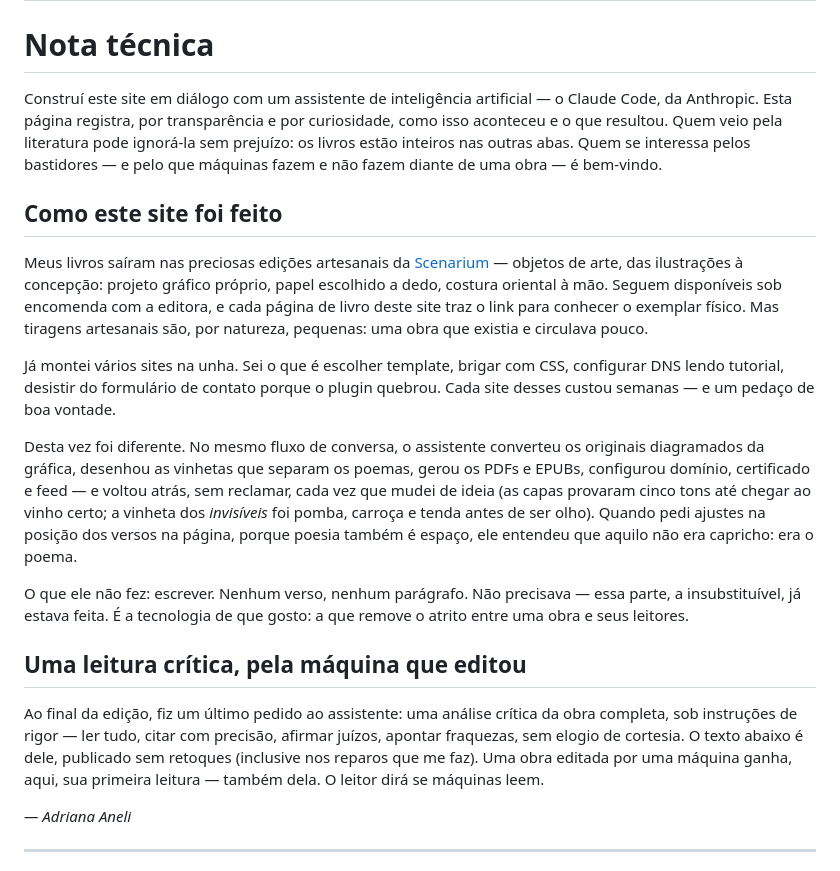
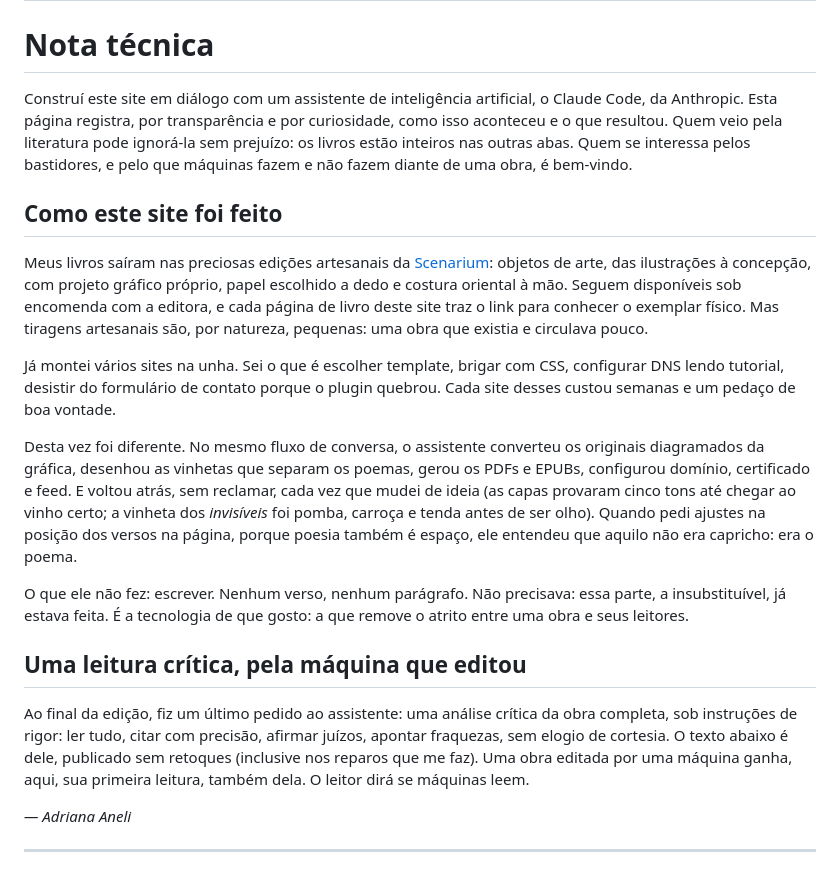
Before and after one commit to drilagrasta-boop/adrianaaneli-site, a Markdown page: src/pages/nota-tecnica.md, the part around the change. GitHub-like rendering.

Commit message:
fix: carta da autora na nota técnica sem travessões
Co-Authored-By: Claude Fable 5 <noreply@anthropic.com>

```diff
--- a/src/pages/nota-tecnica.md
+++ b/src/pages/nota-tecnica.md
@@ -5,21 +5,21 @@ description: "Como este site foi feito — e a primeira leitura crítica da obra
 ---
 # Nota técnica
 
-Construí este site em diálogo com um assistente de inteligência artificial — o Claude Code, da Anthropic. Esta página registra, por transparência e por curiosidade, como isso aconteceu e o que resultou. Quem veio pela literatura pode ignorá-la sem prejuízo: os livros estão inteiros nas outras abas. Quem se interessa pelos bastidores — e pelo que máquinas fazem e não fazem diante de uma obra — é bem-vindo.
+Construí este site em diálogo com um assistente de inteligência artificial, o Claude Code, da Anthropic. Esta página registra, por transparência e por curiosidade, como isso aconteceu e o que resultou. Quem veio pela literatura pode ignorá-la sem prejuízo: os livros estão inteiros nas outras abas. Quem se interessa pelos bastidores, e pelo que máquinas fazem e não fazem diante de uma obra, é bem-vindo.
 
 ## Como este site foi feito
 
-Meus livros saíram nas preciosas edições artesanais da [Scenarium](https://scenariumlivrosartesanais.wordpress.com/) — objetos de arte, das ilustrações à concepção: projeto gráfico próprio, papel escolhido a dedo, costura oriental à mão. Seguem disponíveis sob encomenda com a editora, e cada página de livro deste site traz o link para conhecer o exemplar físico. Mas tiragens artesanais são, por natureza, pequenas: uma obra que existia e circulava pouco.
+Meus livros saíram nas preciosas edições artesanais da [Scenarium](https://scenariumlivrosartesanais.wordpress.com/): objetos de arte, das ilustrações à concepção, com projeto gráfico próprio, papel escolhido a dedo e costura oriental à mão. Seguem disponíveis sob encomenda com a editora, e cada página de livro deste site traz o link para conhecer o exemplar físico. Mas tiragens artesanais são, por natureza, pequenas: uma obra que existia e circulava pouco.
 
-Já montei vários sites na unha. Sei o que é escolher template, brigar com CSS, configurar DNS lendo tutorial, desistir do formulário de contato porque o plugin quebrou. Cada site desses custou semanas — e um pedaço de boa vontade.
+Já montei vários sites na unha. Sei o que é escolher template, brigar com CSS, configurar DNS lendo tutorial, desistir do formulário de contato porque o plugin quebrou. Cada site desses custou semanas e um pedaço de boa vontade.
 
-Desta vez foi diferente. No mesmo fluxo de conversa, o assistente converteu os originais diagramados da gráfica, desenhou as vinhetas que separam os poemas, gerou os PDFs e EPUBs, configurou domínio, certificado e feed — e voltou atrás, sem reclamar, cada vez que mudei de ideia (as capas provaram cinco tons até chegar ao vinho certo; a vinheta dos *invisíveis* foi pomba, carroça e tenda antes de ser olho). Quando pedi ajustes na posição dos versos na página, porque poesia também é espaço, ele entendeu que aquilo não era capricho: era o poema.
+Desta vez foi diferente. No mesmo fluxo de conversa, o assistente converteu os originais diagramados da gráfica, desenhou as vinhetas que separam os poemas, gerou os PDFs e EPUBs, configurou domínio, certificado e feed. E voltou atrás, sem reclamar, cada vez que mudei de ideia (as capas provaram cinco tons até chegar ao vinho certo; a vinheta dos *invisíveis* foi pomba, carroça e tenda antes de ser olho). Quando pedi ajustes na posição dos versos na página, porque poesia também é espaço, ele entendeu que aquilo não era capricho: era o poema.
 
-O que ele não fez: escrever. Nenhum verso, nenhum parágrafo. Não precisava — essa parte, a insubstituível, já estava feita. É a tecnologia de que gosto: a que remove o atrito entre uma obra e seus leitores.
+O que ele não fez: escrever. Nenhum verso, nenhum parágrafo. Não precisava: essa parte, a insubstituível, já estava feita. É a tecnologia de que gosto: a que remove o atrito entre uma obra e seus leitores.
 
 ## Uma leitura crítica, pela máquina que editou
 
-Ao final da edição, fiz um último pedido ao assistente: uma análise crítica da obra completa, sob instruções de rigor — ler tudo, citar com precisão, afirmar juízos, apontar fraquezas, sem elogio de cortesia. O texto abaixo é dele, publicado sem retoques (inclusive nos reparos que me faz). Uma obra editada por uma máquina ganha, aqui, sua primeira leitura — também dela. O leitor dirá se máquinas leem.
+Ao final da edição, fiz um último pedido ao assistente: uma análise crítica da obra completa, sob instruções de rigor: ler tudo, citar com precisão, afirmar juízos, apontar fraquezas, sem elogio de cortesia. O texto abaixo é dele, publicado sem retoques (inclusive nos reparos que me faz). Uma obra editada por uma máquina ganha, aqui, sua primeira leitura, também dela. O leitor dirá se máquinas leem.
 
 *— Adriana Aneli*
 
```
